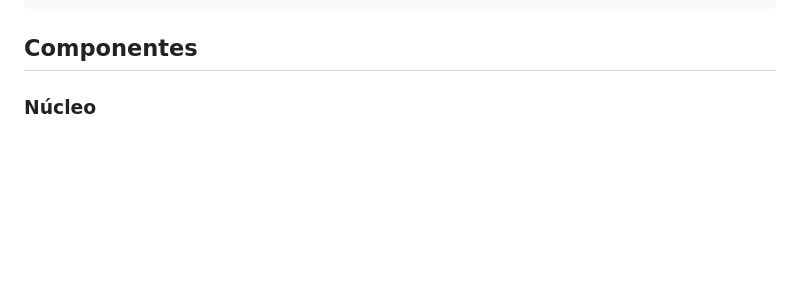
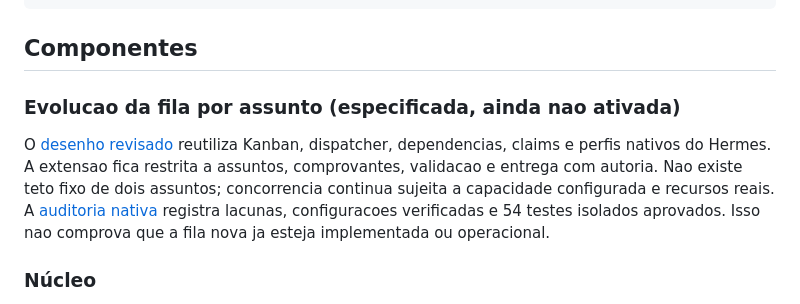
Before and after one commit to yuri-santo/ag-ps-ultron, a Markdown page: ARCHITECTURE.md, the part around the change. GitHub-like rendering; blank space fills up the shorter version.

Commit message:
docs: redesign topic queue around native Hermes Kanban

````diff
--- a/ARCHITECTURE.md
+++ b/ARCHITECTURE.md
@@ -56,6 +56,17 @@ decisão, com um verificador de fatos (**Frank**) para as alegações que import
 ```
 
 ## Componentes
+
+### Evolucao da fila por assunto (especificada, ainda nao ativada)
+
+O [desenho revisado](docs/superpowers/specs/2026-09-29-topic-queue-design.md)
+reutiliza Kanban, dispatcher, dependencias, claims e perfis nativos do Hermes.
+A extensao fica restrita a assuntos, comprovantes, validacao e entrega com
+autoria. Nao existe teto fixo de dois assuntos; concorrencia continua sujeita
+a capacidade configurada e recursos reais. A
+[auditoria nativa](docs/superpowers/specs/2026-09-29-topic-queue-native-audit.md)
+registra lacunas, configuracoes verificadas e 54 testes isolados aprovados.
+Isso nao comprova que a fila nova ja esteja implementada ou operacional.
 
 ### Núcleo
 - **Hermes Agent** — framework de agente (Python) da NousResearch. CLI própria,
````
Also changed, not shown: 2 other files.
